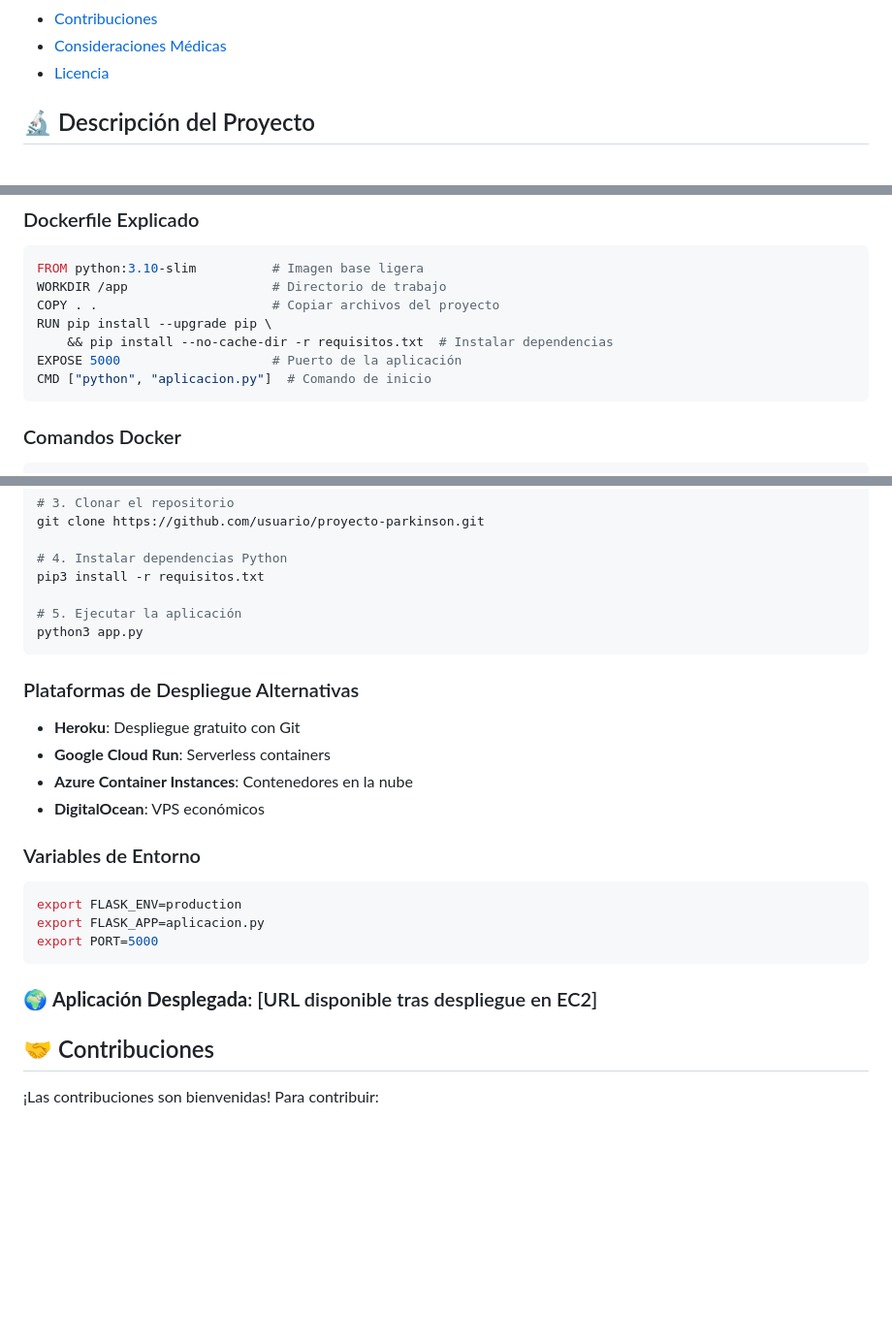
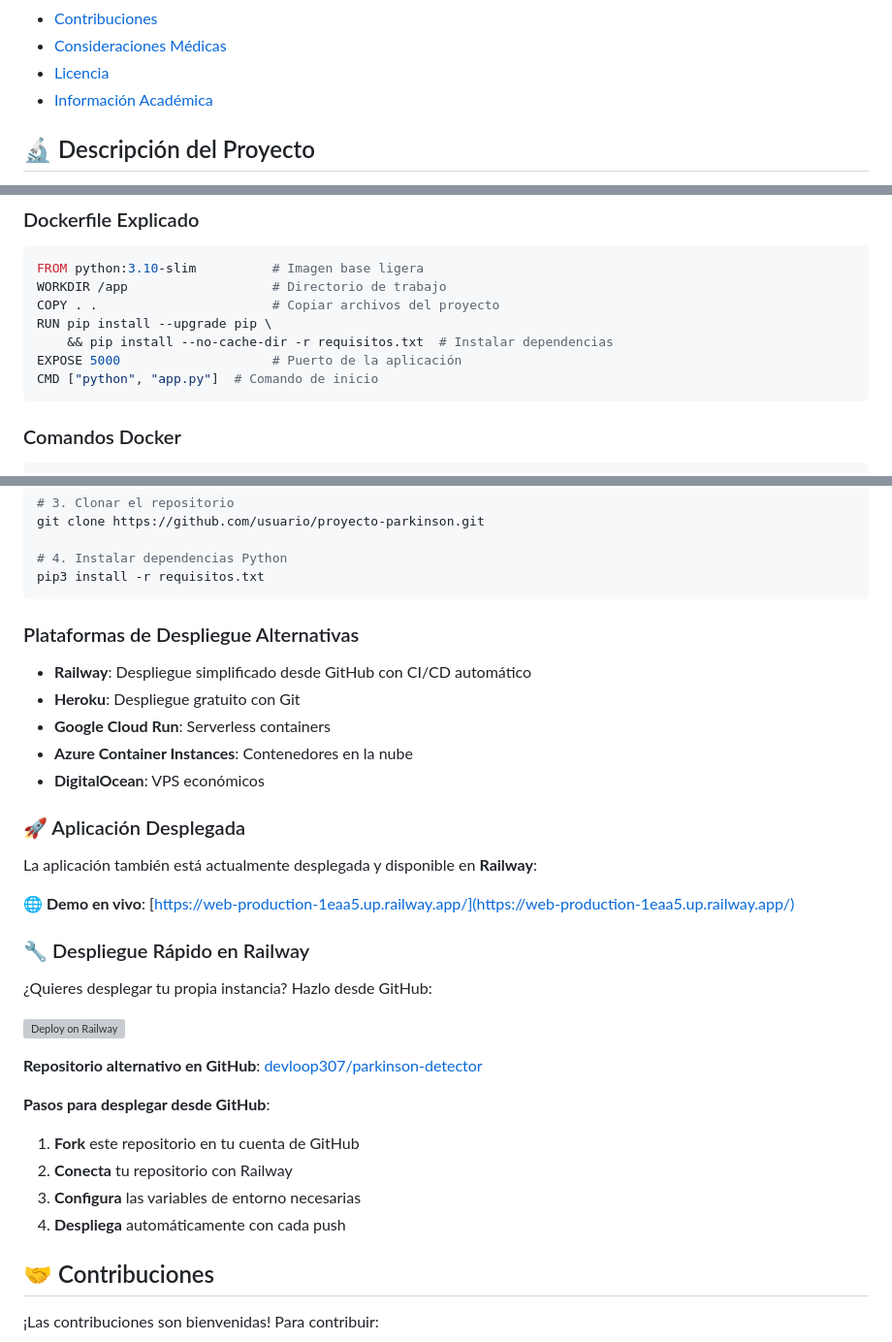
Before and after one commit to picantitoDev/ai, a Markdown page: README.md, 3 parts joined by grey strips. Shown: that part at 97% size. Drawn GitHub-style; blank space fills up the shorter version; grey boxes are pictures that could not be loaded.

Commit message:
Documentación completa del sistema con detalles de ML, Docker, Colab y despliegue AWS

````diff
--- a/README.md
+++ b/README.md
@@ -24,6 +24,7 @@
 - [Contribuciones](#-contribuciones)
 - [Consideraciones Médicas](#-consideraciones-médicas)
 - [Licencia](#-licencia)
+- [Información Académica](#-información-académica)
 
 ## 🔬 Descripción del Proyecto
 
@@ -366,7 +367,7 @@ COPY . .                       # Copiar archivos del proyecto
 RUN pip install --upgrade pip \
     && pip install --no-cache-dir -r requisitos.txt  # Instalar dependencias
 EXPOSE 5000                    # Puerto de la aplicación
-CMD ["python", "aplicacion.py"]  # Comando de inicio
+CMD ["python", "app.py"]  # Comando de inicio
 ```
 
 ### Comandos Docker
@@ -420,27 +421,36 @@ git clone https://github.com/usuario/proyecto-parkinson.git
 
 # 4. Instalar dependencias Python
 pip3 install -r requisitos.txt
-
-# 5. Ejecutar la aplicación
-python3 app.py
 ```
 
 ### Plataformas de Despliegue Alternativas
 
+- **Railway**: Despliegue simplificado desde GitHub con CI/CD automático
 - **Heroku**: Despliegue gratuito con Git
 - **Google Cloud Run**: Serverless containers
 - **Azure Container Instances**: Contenedores en la nube
 - **DigitalOcean**: VPS económicos
 
-### Variables de Entorno
+### 🚀 Aplicación Desplegada
 
-```bash
-export FLASK_ENV=production
-export FLASK_APP=aplicacion.py
-export PORT=5000
-```
+La aplicación también está actualmente desplegada y disponible en **Railway**:
 
-### 🌍 **Aplicación Desplegada**: [URL disponible tras despliegue en EC2]
+**🌐 Demo en vivo**: [https://web-production-1eaa5.up.railway.app/](https://web-production-1eaa5.up.railway.app/)
+
+### 🔧 Despliegue Rápido en Railway
+
+¿Quieres desplegar tu propia instancia? Hazlo desde GitHub:
+
+[![Deploy on Railway](https://railway.app/button.svg)](https://railway.app/new/template?template=https://github.com/devloop307/parkinson-detector)
+
+**Repositorio alternativo en GitHub**: [devloop307/parkinson-detector](https://github.com/devloop307/parkinson-detector)
+
+**Pasos para desplegar desde GitHub**:
+
+1. **Fork** este repositorio en tu cuenta de GitHub
+2. **Conecta** tu repositorio con Railway
+3. **Configura** las variables de entorno necesarias
+4. **Despliega** automáticamente con cada push
 
 ## 🤝 Contribuciones
 
````
Also changed, not shown: other parts of README.md (+2 -2 lines).
